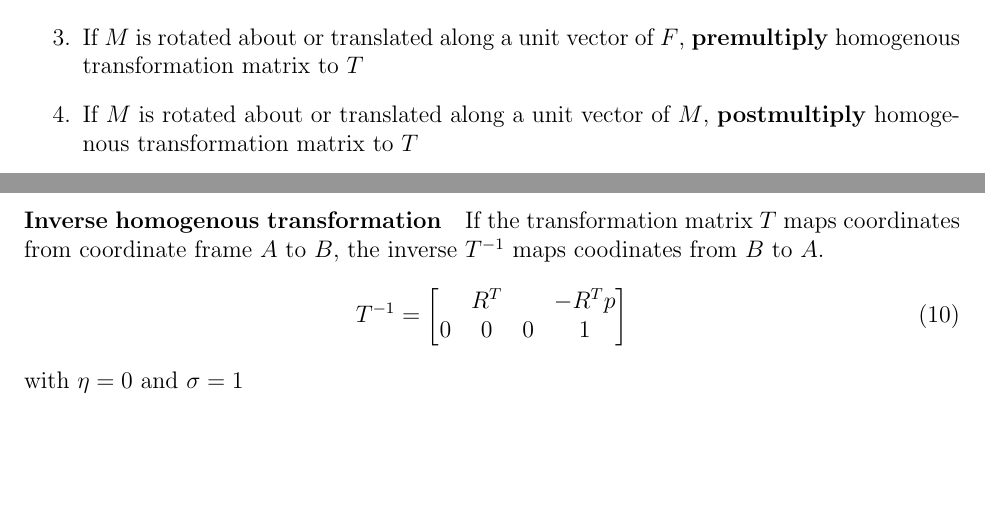
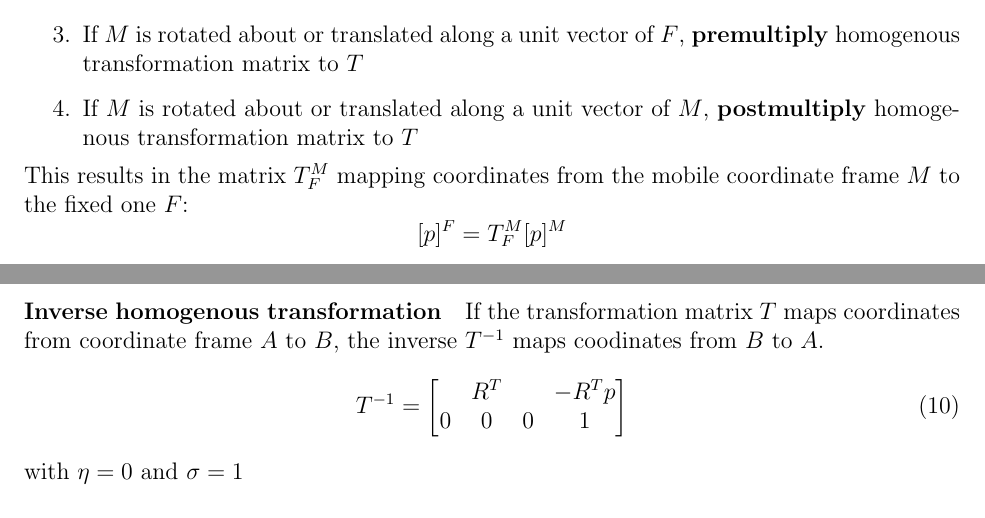
Before and after one commit to festplatte/jmu-robotics-1, a LaTeX document (summary/summary.tex): two parts of pages 3 and 4 of 16, joined at a grey line, cut so that both start at the same text, the shorter picture padded with empty space. Compiled offline with pdfLaTeX.

Commit message:
Update summary

```diff
--- a/summary/summary.tex
+++ b/summary/summary.tex
@@ -174,8 +174,8 @@
 		\item If $M$ is rotated about or translated along a unit vector of $F$, \textbf{premultiply} homogenous transformation matrix to $T$
 		\item If $M$ is rotated about or translated along a unit vector of $M$, \textbf{postmultiply} homogenous transformation matrix to $T$
 	\end{enumerate}
-
-	% TODO: how to transform coodinates from one frame to another?
+	This results in the matrix $T_F^M$ mapping coordinates from the mobile coordinate frame $M$ to the fixed one $F$:
+	$$[p]^F = T_F^M [p]^M$$
 
 	\paragraph{Inverse homogenous transformation} If the transformation matrix $T$ maps coordinates from coordinate frame $A$ to $B$, the inverse $T^{-1}$ maps coodinates from $B$ to $A$.
 	\begin{equation}
```
